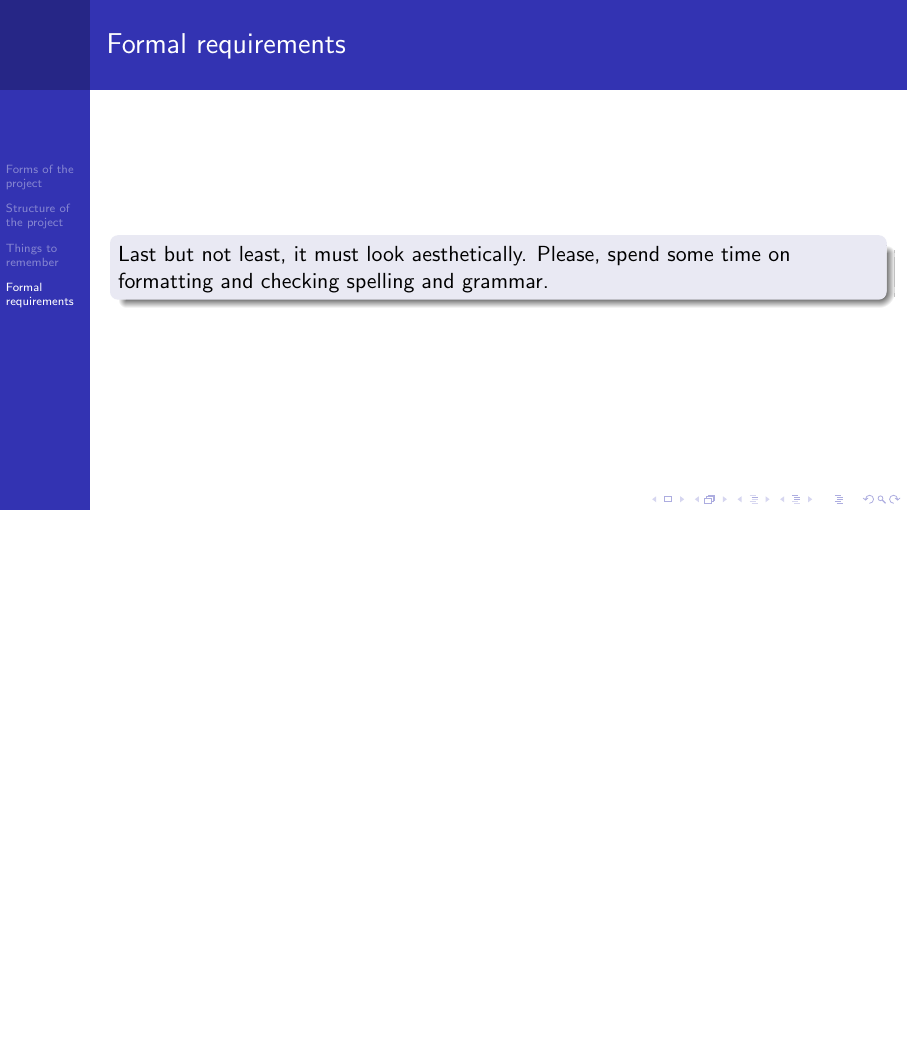
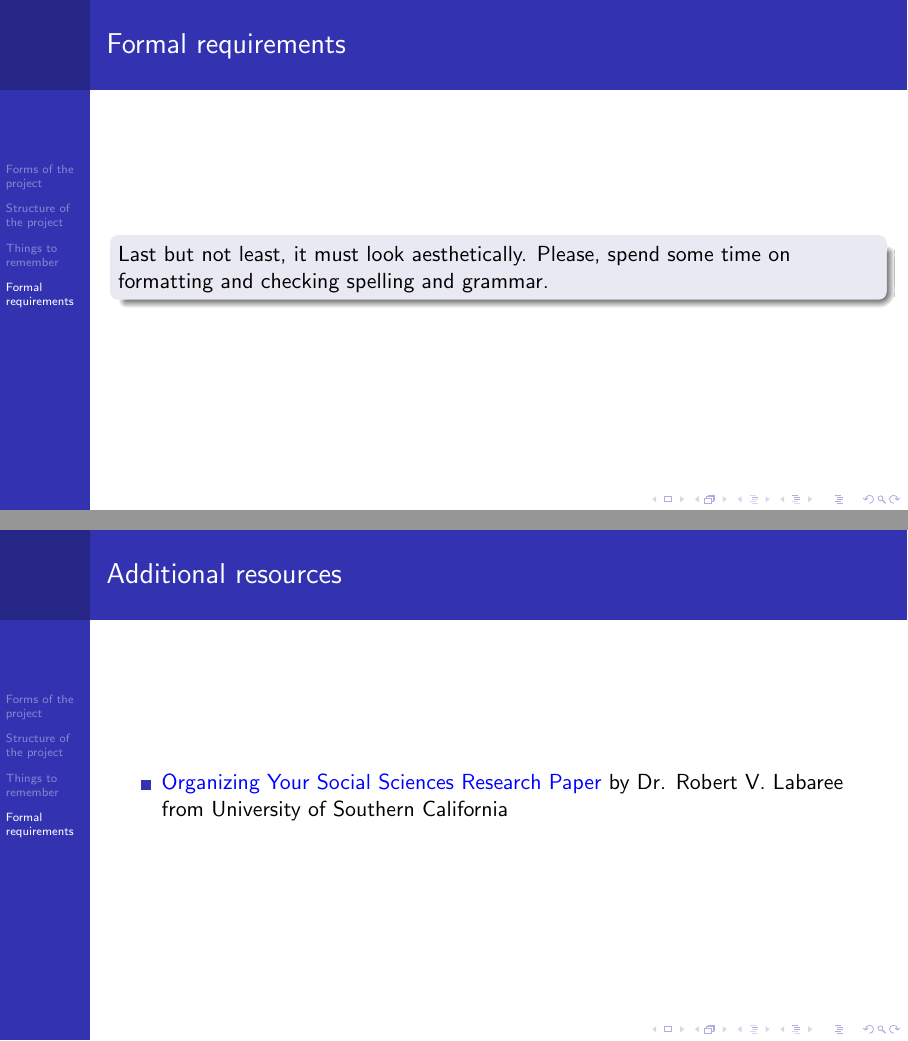
Before and after one commit to MikoBie/ids, LaTeX slides (slides/P4/P4.tex): page 12 of 12 before the commit and pages 12 and 13 of 13 after it, the two joined at a grey line, the shorter picture padded with empty space. Compiled offline with pdfLaTeX.

Commit message:
P4: add additional resources.

```diff
--- a/slides/P4/P4.tex
+++ b/slides/P4/P4.tex
@@ -205,7 +205,15 @@
                 some time on formatting and checking spelling and grammar.
             \end{block}
         }
-    \end{frame}
+\end{frame}
+
+\begin{frame}
+    \frametitle{Additional resources}
+    \begin{itemize}
+        \item \href{https://libguides.usc.edu/writingguide/purpose}{\color{blue}{Organizing Your Social Sciences Research Paper}} by Dr. Robert V. Labaree from University of Southern California
+    \end{itemize}
+
+\end{frame}
 
 
 \end{document}
```
Also changed, not shown: slides/P4/P4.tex (4 more changed lines).
